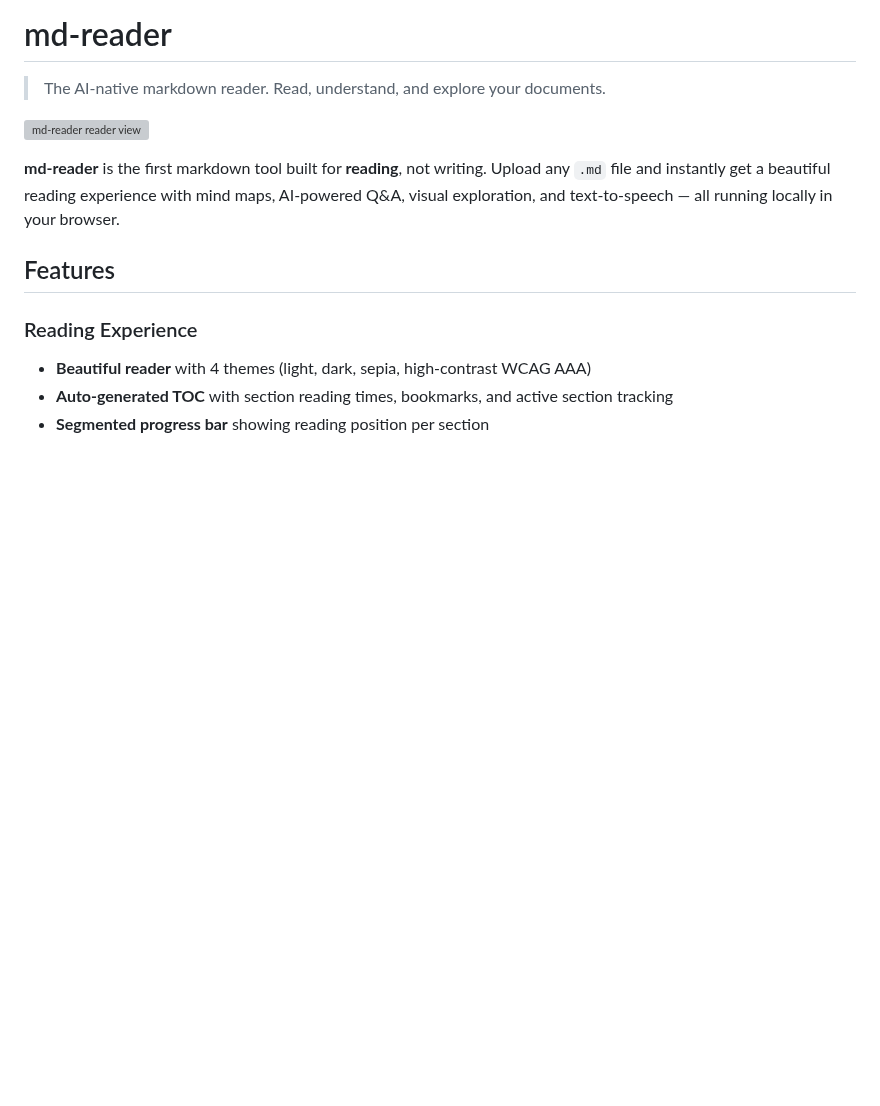
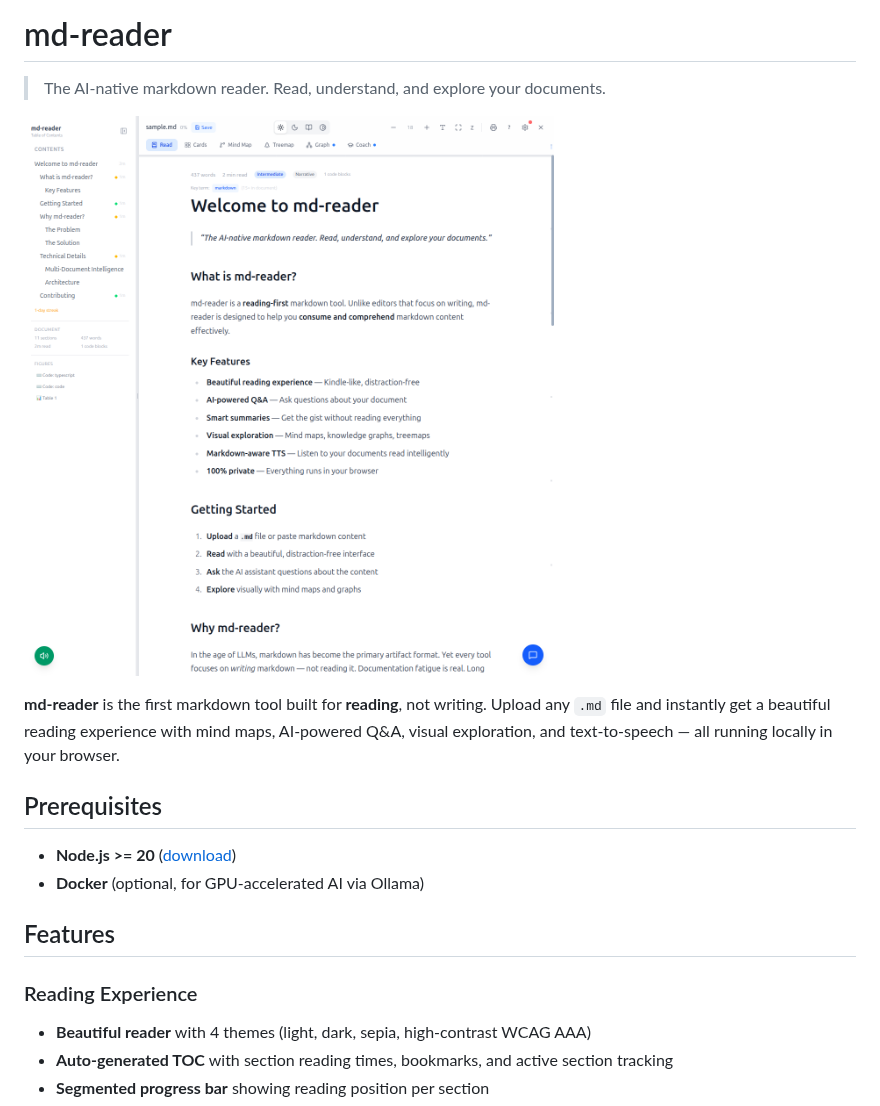
Before and after one commit to manup-dev/themarkdownreader, a Markdown page: README.md, the part around one of its changes. Rendered like a GitHub page; pictures changed too: docs/screenshots/reader.png (added); blank space fills up the shorter version; grey boxes are pictures that could not be loaded.

```diff
--- a/README.md
+++ b/README.md
@@ -5,9 +6,14 @@
 
 > The AI-native markdown reader. Read, understand, and explore your documents.
 
-![md-reader reader view](e2e-screenshots/round1-02-reader-view.png)
+![md-reader reader view](docs/screenshots/reader.png)
 
 **md-reader** is the first markdown tool built for **reading**, not writing. Upload any `.md` file and instantly get a beautiful reading experience with mind maps, AI-powered Q&A, visual exploration, and text-to-speech — all running locally in your browser.
+
+## Prerequisites
+
+- **Node.js >= 20** ([download](https://nodejs.org/))
+- **Docker** (optional, for GPU-accelerated AI via Ollama)
 
 ## Features
 
```
Also changed, not shown: other parts of README.md (+33 -13 lines), CLAUDE.md (+2 -1 lines), docs/screenshots/ai-settings.png (added), docs/screenshots/chat.png (added), docs/screenshots/landing.png (added), docs/screenshots/mindmap.png (added), 6 other files.
